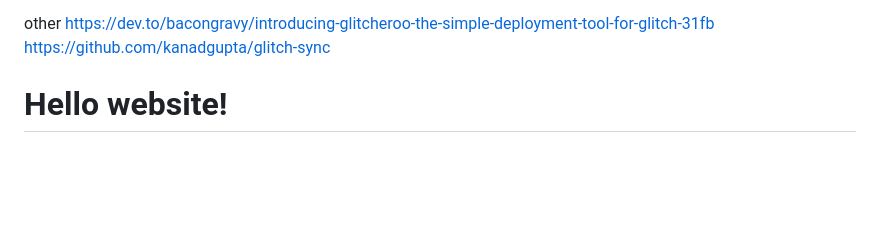
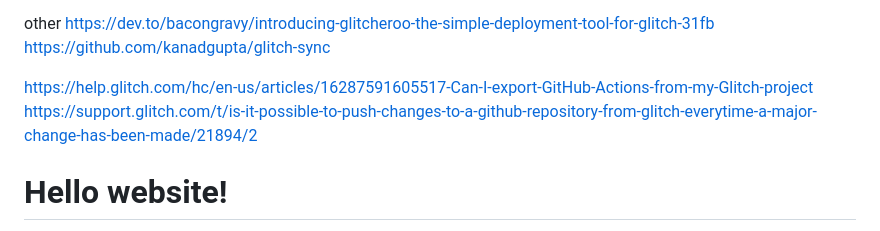
Before and after one commit to spruil/healthy_human, a Markdown page: README.md, the part around the change. Rendered like a GitHub page; blank space fills up the shorter version.

```diff
--- a/README.md
+++ b/README.md
@@ -18,6 +18,9 @@ other
 https://dev.to/bacongravy/introducing-glitcheroo-the-simple-deployment-tool-for-glitch-31fb
 https://github.com/kanadgupta/glitch-sync
 
+
+https://help.glitch.com/hc/en-us/articles/16287591605517-Can-I-export-GitHub-Actions-from-my-Glitch-project
+https://support.glitch.com/t/is-it-possible-to-push-changes-to-a-github-repository-from-glitch-everytime-a-major-change-has-been-made/21894/2
 
 
 # Hello website!
```
